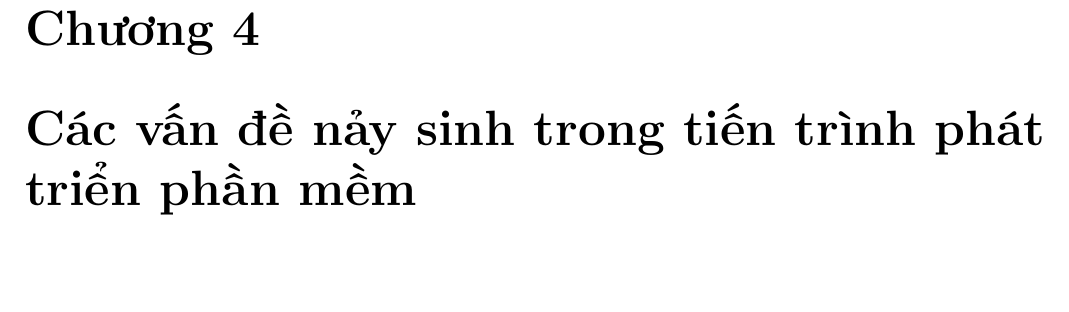
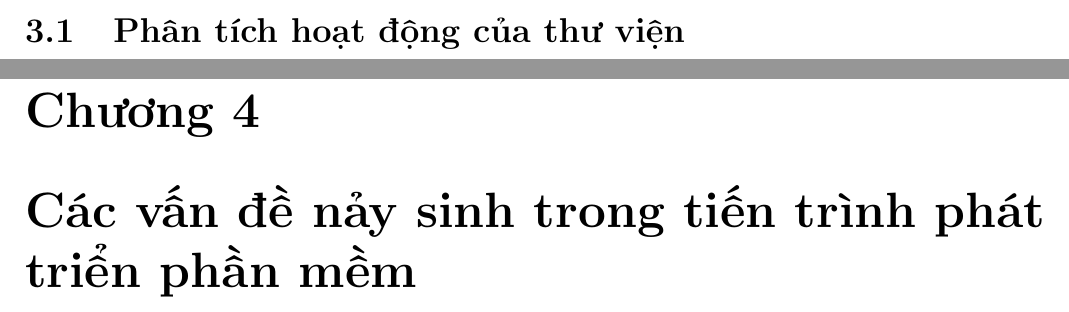
Before and after one commit to nganhkhoa/LIBRPO, a LaTeX document (reportLIBPRO/document.tex): part of page 11 of 11 before the commit and two parts of pages 10 and 11 of 11 after it, the two joined at a grey line, cut at the place of the change, the shorter picture padded with empty space. Compiled offline with pdfLaTeX.

Commit message:
quanlysach

```diff
--- a/reportLIBPRO/document.tex
+++ b/reportLIBPRO/document.tex
@@ -258,5 +258,6 @@ LIBPRO. được sự gợi ý và thúc đẩy của các Giảng viên Môn K
 			Các tài khoản vi phạm quy định thư viện từ mức 6 trở xuống sẽ bị xóa tài khoản cùng mọi thông tin về tài khoản đó, trừ danh sách Đỏ và danh sách Đen\\
 			Các người dùng vi phạm quy định thư viện từ mức 8 trở xuống sẽ bị xóa tài khoản cùng mọi thông tin về tài khoản đó, trừ danh sách Đỏ và danh sách Đen.\\
 \chapter{Tiến trình thực hiện phần mềm}
+	\section{Phân tích hoạt động của thư viện}
 \chapter{Các vấn đề nảy sinh trong tiến trình phát triển phần mềm}
 \end{document}
```
